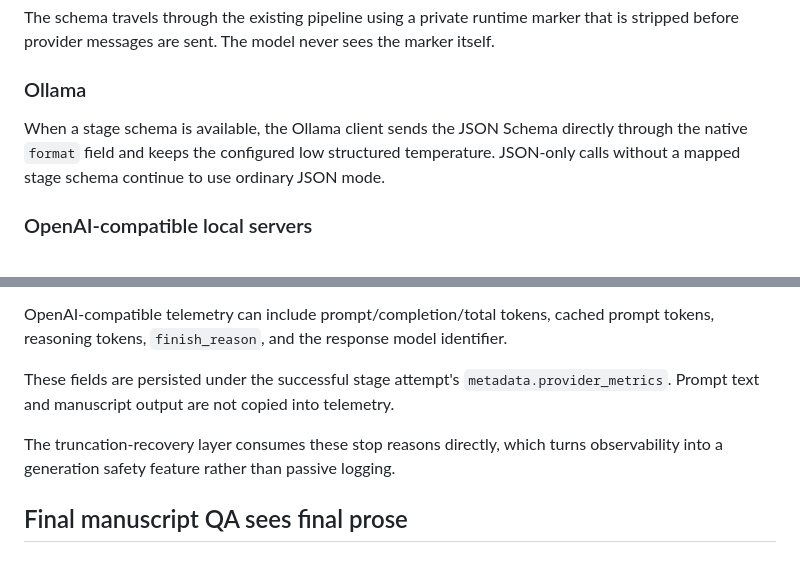
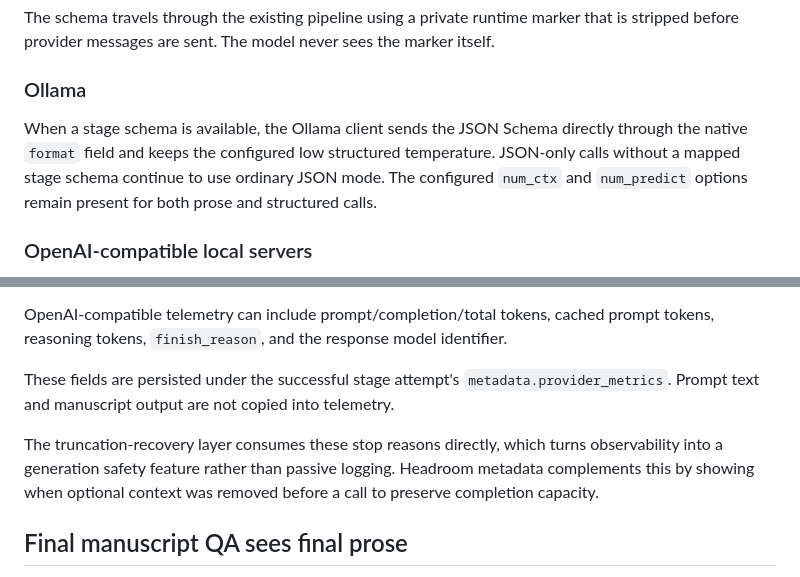
Before and after one commit to ProhibitedTV/Novel-Generator, a Markdown page: docs/output-reliability.md, 2 parts joined by grey strips. GitHub-like rendering.

```diff
--- a/docs/output-reliability.md
+++ b/docs/output-reliability.md
@@ -56,7 +85,7 @@ The schema travels through the existing pipeline using a private runtime marker
 
 ### Ollama
 
-When a stage schema is available, the Ollama client sends the JSON Schema directly through the native `format` field and keeps the configured low structured temperature. JSON-only calls without a mapped stage schema continue to use ordinary JSON mode.
+When a stage schema is available, the Ollama client sends the JSON Schema directly through the native `format` field and keeps the configured low structured temperature. JSON-only calls without a mapped stage schema continue to use ordinary JSON mode. The configured `num_ctx` and `num_predict` options remain present for both prose and structured calls.
 
 ### OpenAI-compatible local servers
 
@@ -78,7 +107,7 @@ OpenAI-compatible telemetry can include prompt/completion/total tokens, cached p
 
 These fields are persisted under the successful stage attempt's `metadata.provider_metrics`. Prompt text and manuscript output are not copied into telemetry.
 
-The truncation-recovery layer consumes these stop reasons directly, which turns observability into a generation safety feature rather than passive logging.
+The truncation-recovery layer consumes these stop reasons directly, which turns observability into a generation safety feature rather than passive logging. Headroom metadata complements this by showing when optional context was removed before a call to preserve completion capacity.
 
 ## Final manuscript QA sees final prose
 
```
Also changed, not shown: other parts of docs/output-reliability.md (+55 -7 lines).
